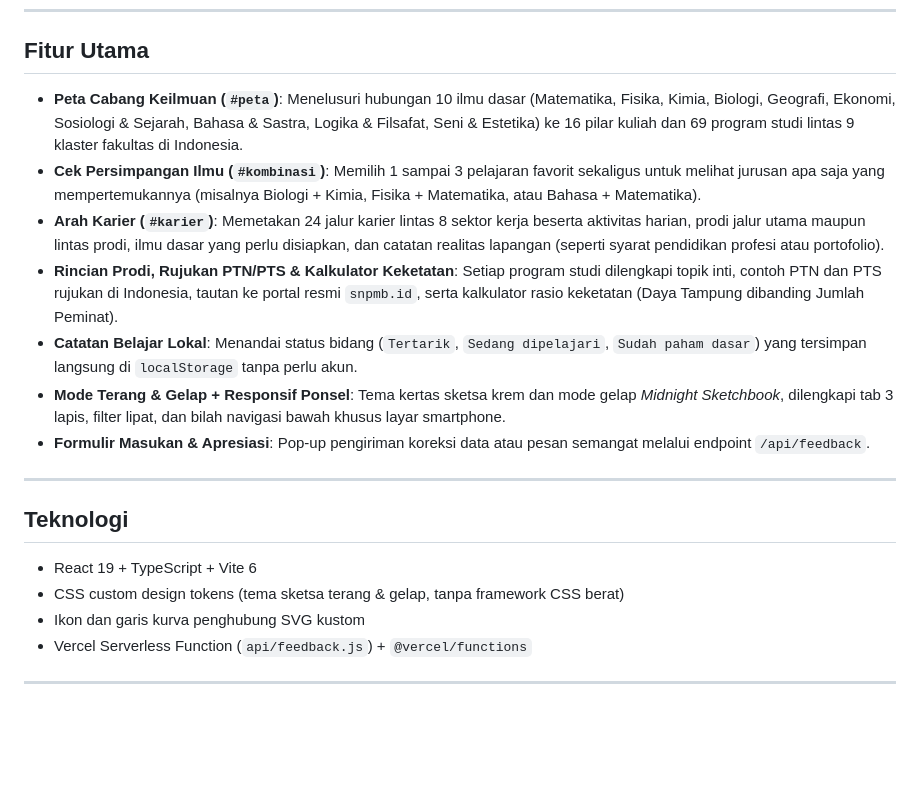
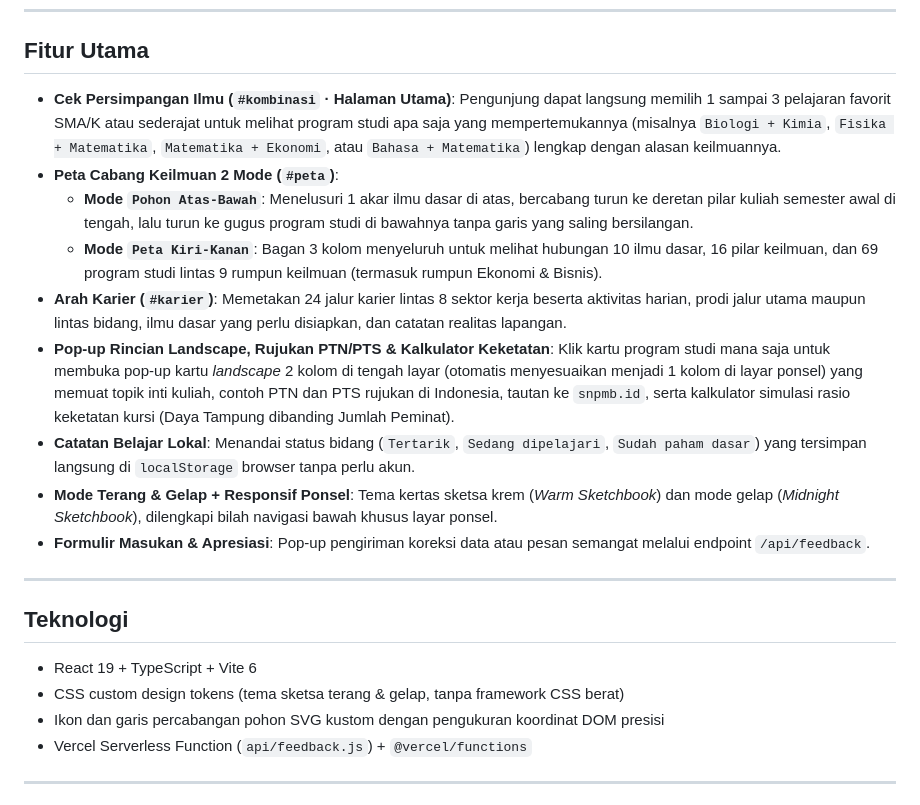
Before and after one commit to cahyadies/akarilmu, a Markdown page: README.md, the part around one of its changes. Rendered like a GitHub page; blank space fills up the shorter version.

```diff
--- a/README.md
+++ b/README.md
@@ -26,12 +26,14 @@ Peta referensi keilmuan interaktif bergaya buku sketsa untuk pelajar SMA/K atau
 
 ## Fitur Utama
 
-- **Peta Cabang Keilmuan (`#peta`)**: Menelusuri hubungan 10 ilmu dasar (Matematika, Fisika, Kimia, Biologi, Geografi, Ekonomi, Sosiologi & Sejarah, Bahasa & Sastra, Logika & Filsafat, Seni & Estetika) ke 16 pilar kuliah dan 69 program studi lintas 9 klaster fakultas di Indonesia.
-- **Cek Persimpangan Ilmu (`#kombinasi`)**: Memilih 1 sampai 3 pelajaran favorit sekaligus untuk melihat jurusan apa saja yang mempertemukannya (misalnya Biologi + Kimia, Fisika + Matematika, atau Bahasa + Matematika).
-- **Arah Karier (`#karier`)**: Memetakan 24 jalur karier lintas 8 sektor kerja beserta aktivitas harian, prodi jalur utama maupun lintas prodi, ilmu dasar yang perlu disiapkan, dan catatan realitas lapangan (seperti syarat pendidikan profesi atau portofolio).
-- **Rincian Prodi, Rujukan PTN/PTS & Kalkulator Keketatan**: Setiap program studi dilengkapi topik inti, contoh PTN dan PTS rujukan di Indonesia, tautan ke portal resmi `snpmb.id`, serta kalkulator rasio keketatan (Daya Tampung dibanding Jumlah Peminat).
-- **Catatan Belajar Lokal**: Menandai status bidang (`Tertarik`, `Sedang dipelajari`, `Sudah paham dasar`) yang tersimpan langsung di `localStorage` tanpa perlu akun.
-- **Mode Terang & Gelap + Responsif Ponsel**: Tema kertas sketsa krem dan mode gelap *Midnight Sketchbook*, dilengkapi tab 3 lapis, filter lipat, dan bilah navigasi bawah khusus layar smartphone.
+- **Cek Persimpangan Ilmu (`#kombinasi` · Halaman Utama)**: Pengunjung dapat langsung memilih 1 sampai 3 pelajaran favorit SMA/K atau sederajat untuk melihat program studi apa saja yang mempertemukannya (misalnya `Biologi + Kimia`, `Fisika + Matematika`, `Matematika + Ekonomi`, atau `Bahasa + Matematika`) lengkap dengan alasan keilmuannya.
+- **Peta Cabang Keilmuan 2 Mode (`#peta`)**:
+  - **Mode `Pohon Atas-Bawah`**: Menelusuri 1 akar ilmu dasar di atas, bercabang turun ke deretan pilar kuliah semester awal di tengah, lalu turun ke gugus program studi di bawahnya tanpa garis yang saling bersilangan.
+  - **Mode `Peta Kiri-Kanan`**: Bagan 3 kolom menyeluruh untuk melihat hubungan 10 ilmu dasar, 16 pilar keilmuan, dan 69 program studi lintas 9 rumpun keilmuan (termasuk rumpun Ekonomi & Bisnis).
+- **Arah Karier (`#karier`)**: Memetakan 24 jalur karier lintas 8 sektor kerja beserta aktivitas harian, prodi jalur utama maupun lintas bidang, ilmu dasar yang perlu disiapkan, dan catatan realitas lapangan.
+- **Pop-up Rincian Landscape, Rujukan PTN/PTS & Kalkulator Keketatan**: Klik kartu program studi mana saja untuk membuka pop-up kartu *landscape* 2 kolom di tengah layar (otomatis menyesuaikan menjadi 1 kolom di layar ponsel) yang memuat topik inti kuliah, contoh PTN dan PTS rujukan di Indonesia, tautan ke `snpmb.id`, serta kalkulator simulasi rasio keketatan kursi (Daya Tampung dibanding Jumlah Peminat).
+- **Catatan Belajar Lokal**: Menandai status bidang (`Tertarik`, `Sedang dipelajari`, `Sudah paham dasar`) yang tersimpan langsung di `localStorage` browser tanpa perlu akun.
+- **Mode Terang & Gelap + Responsif Ponsel**: Tema kertas sketsa krem (*Warm Sketchbook*) dan mode gelap (*Midnight Sketchbook*), dilengkapi bilah navigasi bawah khusus layar ponsel.
 - **Formulir Masukan & Apresiasi**: Pop-up pengiriman koreksi data atau pesan semangat melalui endpoint `/api/feedback`.
 
 ---
@@ -40,7 +42,7 @@ Peta referensi keilmuan interaktif bergaya buku sketsa untuk pelajar SMA/K atau
 
 - React 19 + TypeScript + Vite 6
 - CSS custom design tokens (tema sketsa terang & gelap, tanpa framework CSS berat)
-- Ikon dan garis kurva penghubung SVG kustom
+- Ikon dan garis percabangan pohon SVG kustom dengan pengukuran koordinat DOM presisi
 - Vercel Serverless Function (`api/feedback.js`) + `@vercel/functions`
 
 ---
```
Also changed, not shown: other parts of README.md (+6 -6 lines), docs/screenshots/peta-keilmuan.png.
